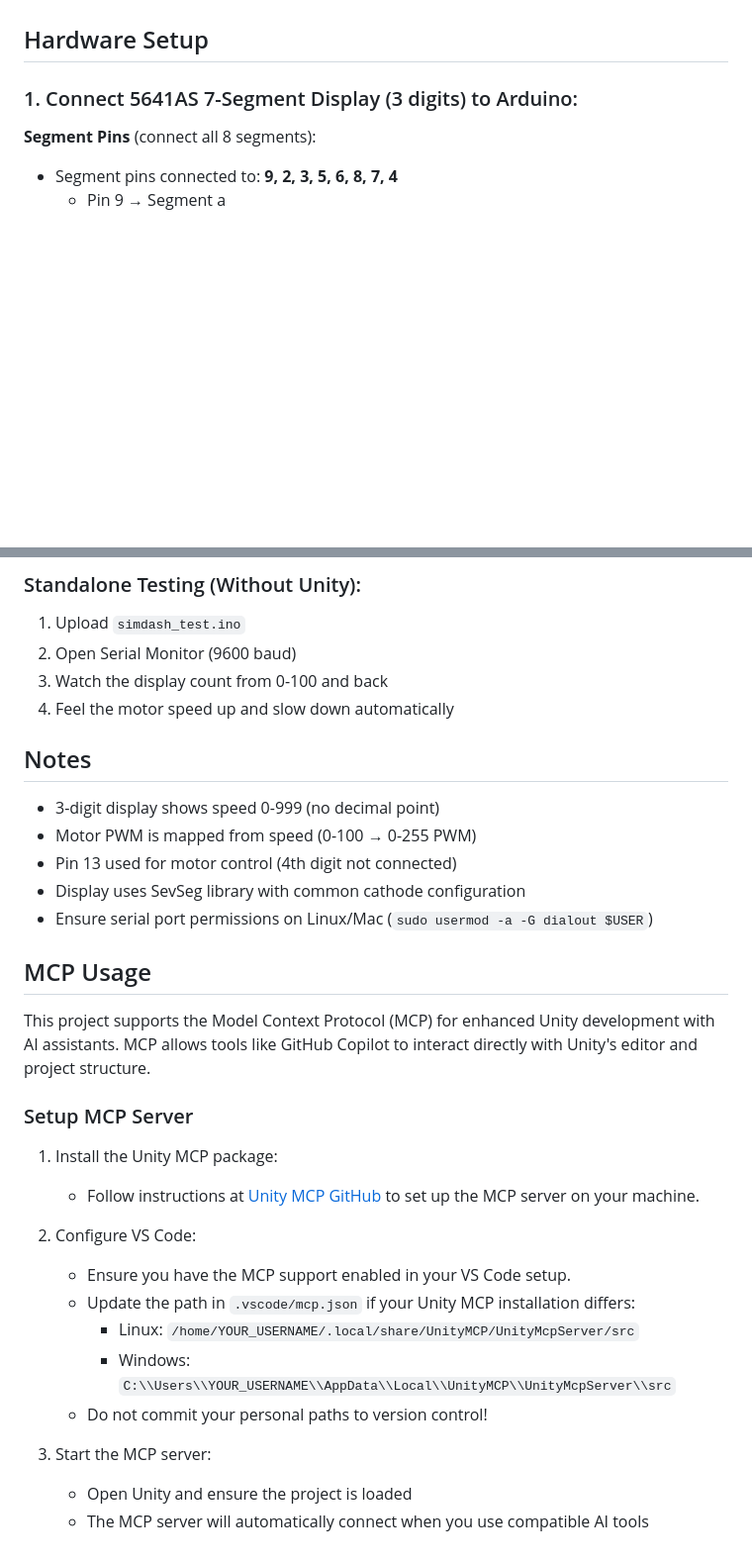
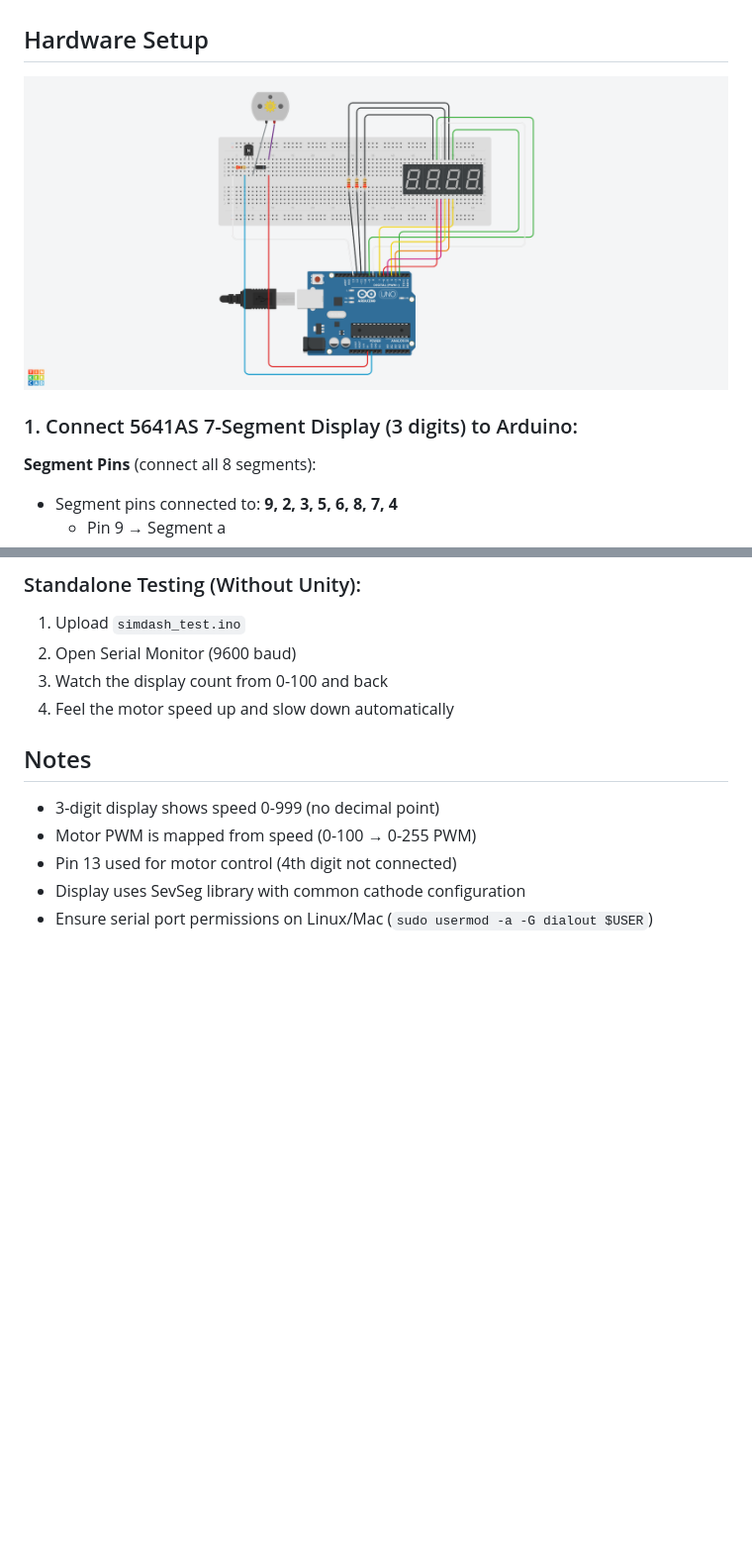
Before and after one commit to 3liasP/simdash, a Markdown page: README.md, 2 parts joined by grey strips. Shown: that part at 99% size. GitHub-like rendering; pictures changed too: Images/circuit-diagram.png (added); blank space fills up the shorter version.

Commit message:
docs: update readme with circuit diagram

```diff
--- a/README.md
+++ b/README.md
@@ -10,6 +10,8 @@ This project connects a Unity car game with Arduino Uno to display speed on a 3-
 - **Motor**: 5V fan motor
 
 ## Hardware Setup
+
+![Circuit Diagram](Images/circuit-diagram.png)
 
 ### 1. Connect 5641AS 7-Segment Display (3 digits) to Arduino:
 
@@ -83,22 +85,3 @@ This project connects a Unity car game with Arduino Uno to display speed on a 3-
 - Pin 13 used for motor control (4th digit not connected)
 - Display uses SevSeg library with common cathode configuration
 - Ensure serial port permissions on Linux/Mac (`sudo usermod -a -G dialout $USER`)
-
-## MCP Usage
-
-This project supports the Model Context Protocol (MCP) for enhanced Unity development with AI assistants. MCP allows tools like GitHub Copilot to interact directly with Unity's editor and project structure.
-
-### Setup MCP Server
-
-1. Install the Unity MCP package:
-   - Follow instructions at [Unity MCP GitHub](https://github.com/CoplayDev/unity-mcp) to set up the MCP server on your machine.
-2. Configure VS Code:
-   - Ensure you have the MCP support enabled in your VS Code setup.
-   - Update the path in `.vscode/mcp.json` if your Unity MCP installation differs:
-     - Linux: `/home/YOUR_USERNAME/.local/share/UnityMCP/UnityMcpServer/src`
-     - Windows: `C:\\Users\\YOUR_USERNAME\\AppData\\Local\\UnityMCP\\UnityMcpServer\\src`
-   - Do not commit your personal paths to version control!
-
-3. Start the MCP server:
-   - Open Unity and ensure the project is loaded
-   - The MCP server will automatically connect when you use compatible AI tools
```
Also changed, not shown: 1 other file.
